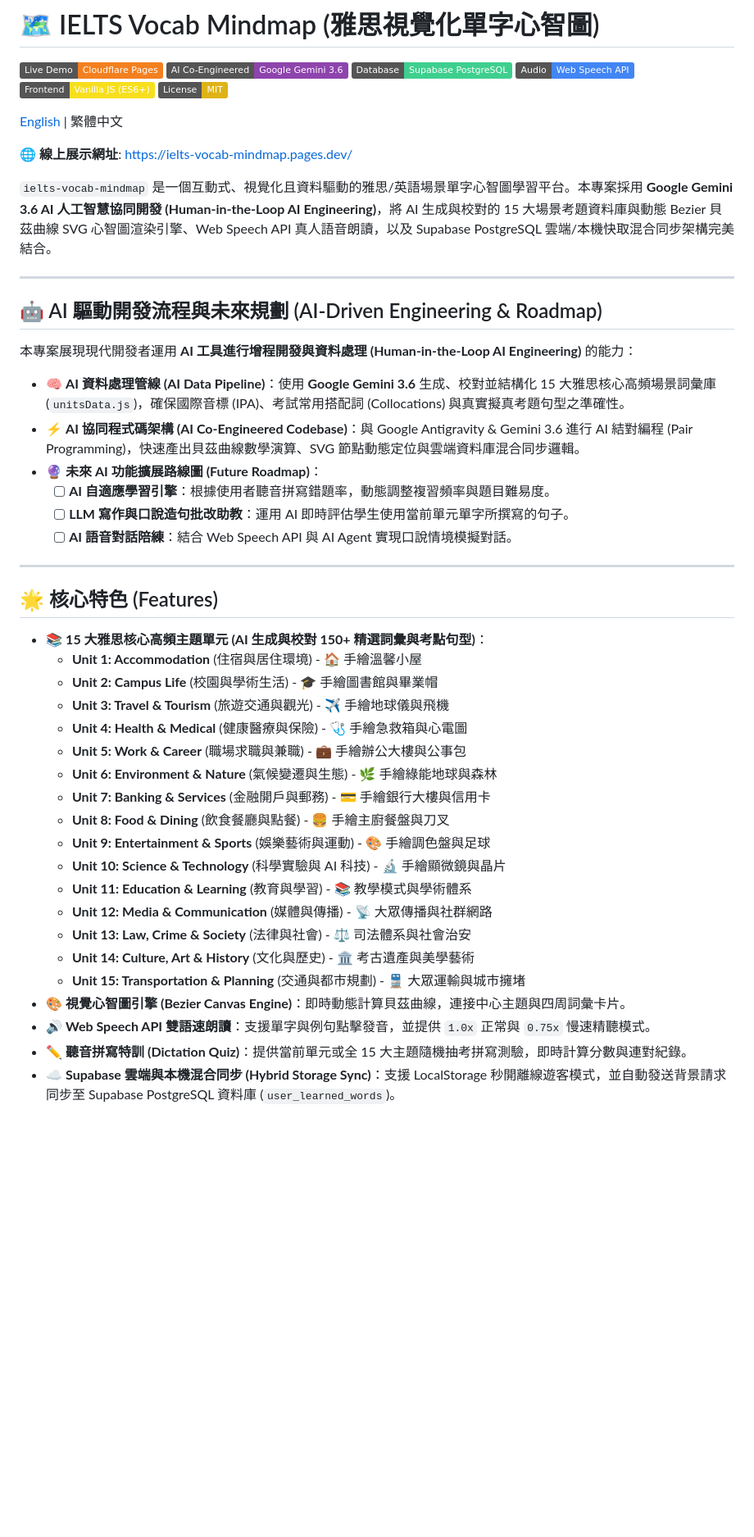
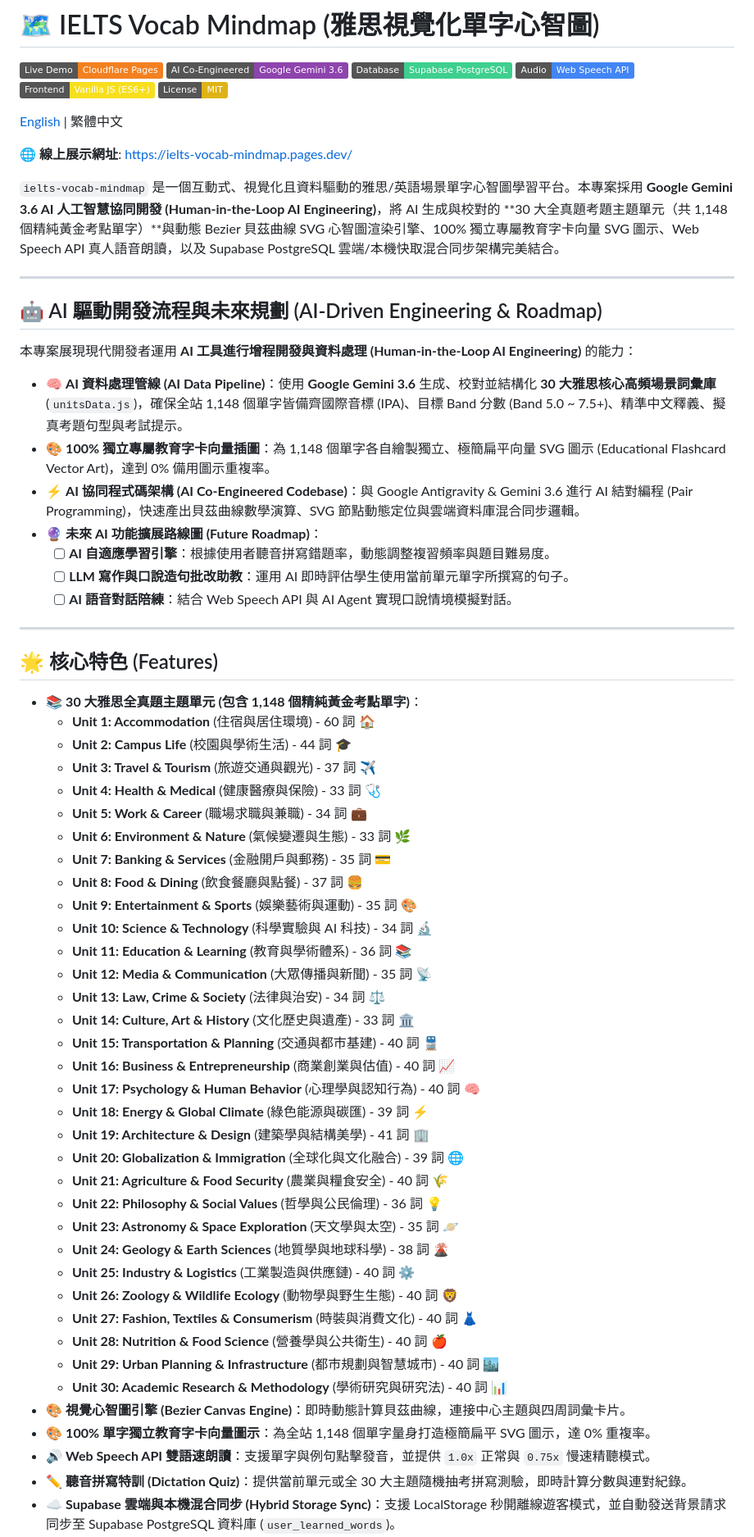
Before and after one commit to b1uewave/ielts-vocab-mindmap, a Markdown page: README.zh-TW.md, the part around one of its changes. Shown at 82% size. Rendered like a GitHub page; badges without logos; blank space fills up the shorter version.

```diff
--- a/README.zh-TW.md
+++ b/README.zh-TW.md
@@ -11,7 +11,7 @@
 
 🌐 **線上展示網址**: [https://ielts-vocab-mindmap.pages.dev/](https://ielts-vocab-mindmap.pages.dev/)
 
-`ielts-vocab-mindmap` 是一個互動式、視覺化且資料驅動的雅思/英語場景單字心智圖學習平台。本專案採用 **Google Gemini 3.6 AI 人工智慧協同開發 (Human-in-the-Loop AI Engineering)**，將 AI 生成與校對的 15 大場景考題資料庫與動態 Bezier 貝茲曲線 SVG 心智圖渲染引擎、Web Speech API 真人語音朗讀，以及 Supabase PostgreSQL 雲端/本機快取混合同步架構完美結合。
+`ielts-vocab-mindmap` 是一個互動式、視覺化且資料驅動的雅思/英語場景單字心智圖學習平台。本專案採用 **Google Gemini 3.6 AI 人工智慧協同開發 (Human-in-the-Loop AI Engineering)**，將 AI 生成與校對的 **30 大全真題考題主題單元（共 1,148 個精純黃金考點單字）**與動態 Bezier 貝茲曲線 SVG 心智圖渲染引擎、100% 獨立專屬教育字卡向量 SVG 圖示、Web Speech API 真人語音朗讀，以及 Supabase PostgreSQL 雲端/本機快取混合同步架構完美結合。
 
 ---
 
@@ -19,7 +19,8 @@
 
 本專案展現現代開發者運用 **AI 工具進行增程開發與資料處理 (Human-in-the-Loop AI Engineering)** 的能力：
 
-- 🧠 **AI 資料處理管線 (AI Data Pipeline)**：使用 **Google Gemini 3.6** 生成、校對並結構化 15 大雅思核心高頻場景詞彙庫 (`unitsData.js`)，確保國際音標 (IPA)、考試常用搭配詞 (Collocations) 與真實擬真考題句型之準確性。
+- 🧠 **AI 資料處理管線 (AI Data Pipeline)**：使用 **Google Gemini 3.6** 生成、校對並結構化 **30 大雅思核心高頻場景詞彙庫** (`unitsData.js`)，確保全站 1,148 個單字皆備齊國際音標 (IPA)、目標 Band 分數 (Band 5.0 ~ 7.5+)、精準中文釋義、擬真考題句型與考試提示。
+- 🎨 **100% 獨立專屬教育字卡向量插圖**：為 1,148 個單字各自繪製獨立、極簡扁平向量 SVG 圖示 (Educational Flashcard Vector Art)，達到 0% 備用圖示重複率。
 - ⚡ **AI 協同程式碼架構 (AI Co-Engineered Codebase)**：與 Google Antigravity & Gemini 3.6 進行 AI 結對編程 (Pair Programming)，快速產出貝茲曲線數學演算、SVG 節點動態定位與雲端資料庫混合同步邏輯。
 - 🔮 **未來 AI 功能擴展路線圖 (Future Roadmap)**：
   - [ ] **AI 自適應學習引擎**：根據使用者聽音拼寫錯題率，動態調整複習頻率與題目難易度。
@@ -30,24 +31,40 @@
 
 ## 🌟 核心特色 (Features)
 
-- 📚 **15 大雅思核心高頻主題單元 (AI 生成與校對 150+ 精選詞彙與考點句型)**：
-  - **Unit 1: Accommodation** (住宿與居住環境) - 🏠 手繪溫馨小屋
-  - **Unit 2: Campus Life** (校園與學術生活) - 🎓 手繪圖書館與畢業帽
-  - **Unit 3: Travel & Tourism** (旅遊交通與觀光) - ✈️ 手繪地球儀與飛機
-  - **Unit 4: Health & Medical** (健康醫療與保險) - 🩺 手繪急救箱與心電圖
-  - **Unit 5: Work & Career** (職場求職與兼職) - 💼 手繪辦公大樓與公事包
-  - **Unit 6: Environment & Nature** (氣候變遷與生態) - 🌿 手繪綠能地球與森林
-  - **Unit 7: Banking & Services** (金融開戶與郵務) - 💳 手繪銀行大樓與信用卡
-  - **Unit 8: Food & Dining** (飲食餐廳與點餐) - 🍔 手繪主廚餐盤與刀叉
-  - **Unit 9: Entertainment & Sports** (娛樂藝術與運動) - 🎨 手繪調色盤與足球
-  - **Unit 10: Science & Technology** (科學實驗與 AI 科技) - 🔬 手繪顯微鏡與晶片
-  - **Unit 11: Education & Learning** (教育與學習) - 📚 教學模式與學術體系
-  - **Unit 12: Media & Communication** (媒體與傳播) - 📡 大眾傳播與社群網路
-  - **Unit 13: Law, Crime & Society** (法律與社會) - ⚖️ 司法體系與社會治安
-  - **Unit 14: Culture, Art & History** (文化與歷史) - 🏛️ 考古遺產與美學藝術
-  - **Unit 15: Transportation & Planning** (交通與都市規劃) - 🚆 大眾運輸與城市擁堵
+- 📚 **30 大雅思全真題主題單元 (包含 1,148 個精純黃金考點單字)**：
+  - **Unit 1: Accommodation** (住宿與居住環境) - 60 詞 🏠
+  - **Unit 2: Campus Life** (校園與學術生活) - 44 詞 🎓
+  - **Unit 3: Travel & Tourism** (旅遊交通與觀光) - 37 詞 ✈️
+  - **Unit 4: Health & Medical** (健康醫療與保險) - 33 詞 🩺
+  - **Unit 5: Work & Career** (職場求職與兼職) - 34 詞 💼
+  - **Unit 6: Environment & Nature** (氣候變遷與生態) - 33 詞 🌿
+  - **Unit 7: Banking & Services** (金融開戶與郵務) - 35 詞 💳
+  - **Unit 8: Food & Dining** (飲食餐廳與點餐) - 37 詞 🍔
+  - **Unit 9: Entertainment & Sports** (娛樂藝術與運動) - 35 詞 🎨
+  - **Unit 10: Science & Technology** (科學實驗與 AI 科技) - 34 詞 🔬
+  - **Unit 11: Education & Learning** (教育與學術體系) - 36 詞 📚
+  - **Unit 12: Media & Communication** (大眾傳播與新聞) - 35 詞 📡
+  - **Unit 13: Law, Crime & Society** (法律與治安) - 34 詞 ⚖️
+  - **Unit 14: Culture, Art & History** (文化歷史與遺產) - 33 詞 🏛️
+  - **Unit 15: Transportation & Planning** (交通與都市基建) - 40 詞 🚆
+  - **Unit 16: Business & Entrepreneurship** (商業創業與估值) - 40 詞 📈
+  - **Unit 17: Psychology & Human Behavior** (心理學與認知行為) - 40 詞 🧠
+  - **Unit 18: Energy & Global Climate** (綠色能源與碳匯) - 39 詞 ⚡
+  - **Unit 19: Architecture & Design** (建築學與結構美學) - 41 詞 🏢
+  - **Unit 20: Globalization & Immigration** (全球化與文化融合) - 39 詞 🌐
+  - **Unit 21: Agriculture & Food Security** (農業與糧食安全) - 40 詞 🌾
+  - **Unit 22: Philosophy & Social Values** (哲學與公民倫理) - 36 詞 💡
+  - **Unit 23: Astronomy & Space Exploration** (天文學與太空) - 35 詞 🪐
+  - **Unit 24: Geology & Earth Sciences** (地質學與地球科學) - 38 詞 🌋
+  - **Unit 25: Industry & Logistics** (工業製造與供應鏈) - 40 詞 ⚙️
+  - **Unit 26: Zoology & Wildlife Ecology** (動物學與野生生態) - 40 詞 🦁
+  - **Unit 27: Fashion, Textiles & Consumerism** (時裝與消費文化) - 40 詞 👗
+  - **Unit 28: Nutrition & Food Science** (營養學與公共衛生) - 40 詞 🍎
+  - **Unit 29: Urban Planning & Infrastructure** (都市規劃與智慧城市) - 40 詞 🏙️
+  - **Unit 30: Academic Research & Methodology** (學術研究與研究法) - 40 詞 📊
 - 🎨 **視覺心智圖引擎 (Bezier Canvas Engine)**：即時動態計算貝茲曲線，連接中心主題與四周詞彙卡片。
+- 🎨 **100% 單字獨立教育字卡向量圖示**：為全站 1,148 個單字量身打造極簡扁平 SVG 圖示，達 0% 重複率。
 - 🔊 **Web Speech API 雙語速朗讀**：支援單字與例句點擊發音，並提供 `1.0x` 正常與 `0.75x` 慢速精聽模式。
-- ✏️ **聽音拼寫特訓 (Dictation Quiz)**：提供當前單元或全 15 大主題隨機抽考拼寫測驗，即時計算分數與連對紀錄。
+- ✏️ **聽音拼寫特訓 (Dictation Quiz)**：提供當前單元或全 30 大主題隨機抽考拼寫測驗，即時計算分數與連對紀錄。
 - ☁️ **Supabase 雲端與本機混合同步 (Hybrid Storage Sync)**：支援 LocalStorage 秒開離線遊客模式，並自動發送背景請求同步至 Supabase PostgreSQL 資料庫 (`user_learned_words`)。
 - 👁️ **遮蔽中文背單字模式 (Flashcards)**：一鍵隱藏中文翻譯與例句，點擊卡片測試記憶。
```
Also changed, not shown: other parts of README.zh-TW.md (+28 -78 lines), README.md (+64 -97 lines).
